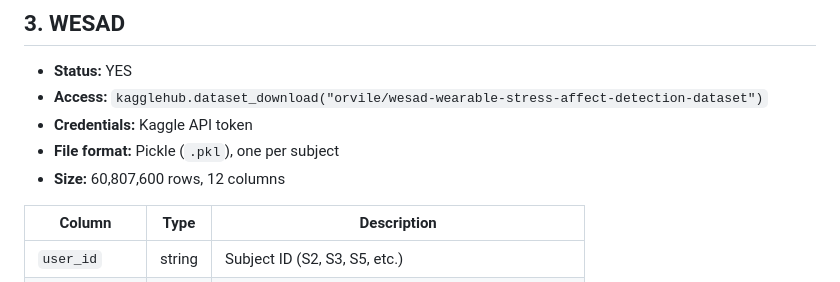
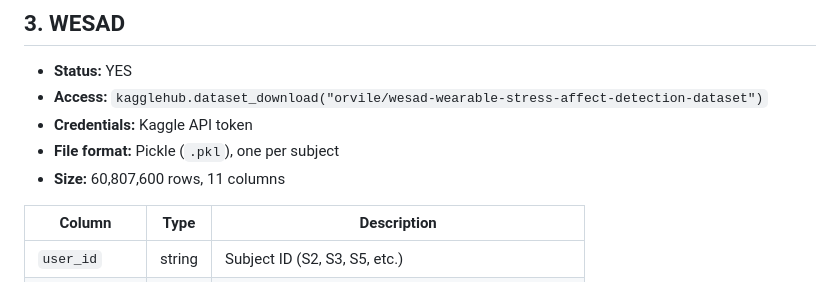
Before and after one commit to wd7512/rl-health-interventions, a Markdown page: docs/07-data-availability-schema.md, the part around the change. GitHub-like rendering.

Commit message:
docs: fix WESAD column count (12 -> 11)

```diff
--- a/docs/07-data-availability-schema.md
+++ b/docs/07-data-availability-schema.md
@@ -73,7 +73,7 @@
 - **Access:** `kagglehub.dataset_download("orvile/wesad-wearable-stress-affect-detection-dataset")`
 - **Credentials:** Kaggle API token
 - **File format:** Pickle (`.pkl`), one per subject
-- **Size:** 60,807,600 rows, 12 columns
+- **Size:** 60,807,600 rows, 11 columns
 
 | Column | Type | Description |
 |--------|------|-------------|
```
